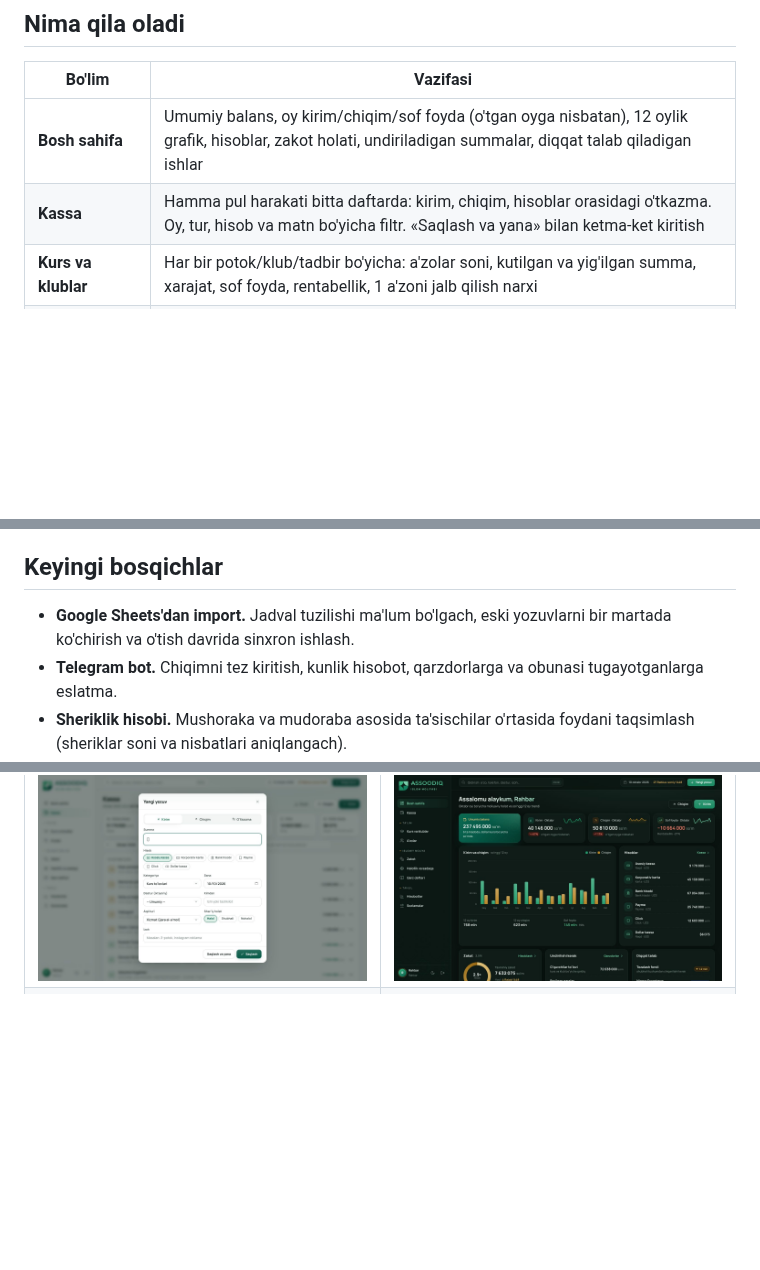
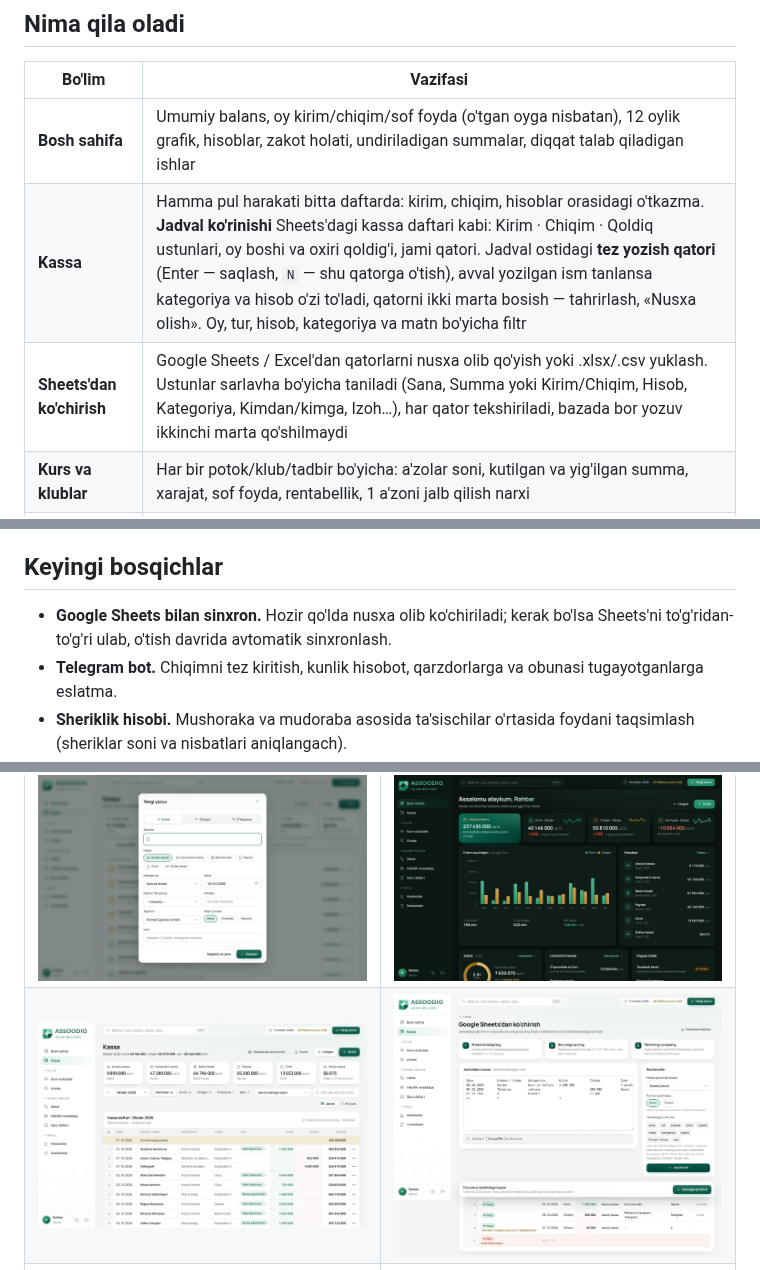
Before and after one commit to vasilakhadjimatova-stack/Assoodiq, a Markdown page: README.md, 3 parts joined by grey strips. Drawn GitHub-style; pictures changed too: docs/screens/desk-kassa-import.jpg (added), docs/screens/desk-light-kassa.jpg; blank space fills up the shorter version.

```diff
--- a/README.md
+++ b/README.md
@@ -11,7 +11,8 @@ ichiga qurilgan.
 | Bo'lim | Vazifasi |
 |---|---|
 | **Bosh sahifa** | Umumiy balans, oy kirim/chiqim/sof foyda (o'tgan oyga nisbatan), 12 oylik grafik, hisoblar, zakot holati, undiriladigan summalar, diqqat talab qiladigan ishlar |
-| **Kassa** | Hamma pul harakati bitta daftarda: kirim, chiqim, hisoblar orasidagi o'tkazma. Oy, tur, hisob va matn bo'yicha filtr. «Saqlash va yana» bilan ketma-ket kiritish |
+| **Kassa** | Hamma pul harakati bitta daftarda: kirim, chiqim, hisoblar orasidagi o'tkazma. **Jadval ko'rinishi** Sheets'dagi kassa daftari kabi: Kirim · Chiqim · Qoldiq ustunlari, oy boshi va oxiri qoldig'i, jami qatori. Jadval ostidagi **tez yozish qatori** (Enter — saqlash, `N` — shu qatorga o'tish), avval yozilgan ism tanlansa kategoriya va hisob o'zi to'ladi, qatorni ikki marta bosish — tahrirlash, «Nusxa olish». Oy, tur, hisob, kategoriya va matn bo'yicha filtr |
+| **Sheets'dan ko'chirish** | Google Sheets / Excel'dan qatorlarni nusxa olib qo'yish yoki .xlsx/.csv yuklash. Ustunlar sarlavha bo'yicha taniladi (Sana, Summa yoki Kirim/Chiqim, Hisob, Kategoriya, Kimdan/kimga, Izoh…), har qator tekshiriladi, bazada bor yozuv ikkinchi marta qo'shilmaydi |
 | **Kurs va klublar** | Har bir potok/klub/tadbir bo'yicha: a'zolar soni, kutilgan va yig'ilgan summa, xarajat, sof foyda, rentabellik, 1 a'zoni jalb qilish narxi |
 | **A'zolar** | O'quvchi va klub a'zolari, kim qancha to'lagan va qancha qarz. Klub obunasini bir tugma bilan uzaytirish, muddati tugayotganlar ro'yxati |
 | **Zakot** | Naqd, undiriladigan haqlar, tovar zaxirasi va qarzlar daftardan avtomatik yig'iladi. Nisob oltin (85 g) yoki kumush (595 g) bo'yicha. Havl sanasi hijriy taqvimda, hisob-kitoblar tarixi saqlanadi |
@@ -116,8 +118,8 @@ tushirishdan oldin Assoodiq'ning shariat maslahatchisi bilan ko'rib chiqing:
 
 ## Keyingi bosqichlar
 
-- **Google Sheets'dan import.** Jadval tuzilishi ma'lum bo'lgach, eski yozuvlarni bir martada
-  ko'chirish va o'tish davrida sinxron ishlash.
+- **Google Sheets bilan sinxron.** Hozir qo'lda nusxa olib ko'chiriladi; kerak bo'lsa Sheets'ni
+  to'g'ridan-to'g'ri ulab, o'tish davrida avtomatik sinxronlash.
 - **Telegram bot.** Chiqimni tez kiritish, kunlik hisobot, qarzdorlarga va obunasi tugayotganlarga eslatma.
 - **Sheriklik hisobi.** Mushoraka va mudoraba asosida ta'sischilar o'rtasida foydani taqsimlash
   (sheriklar soni va nisbatlari aniqlangach).
@@ -133,4 +135,5 @@ tushirishdan oldin Assoodiq'ning shariat maslahatchisi bilan ko'rib chiqing:
 | ![Kirish](docs/screens/desk-light-login.jpg) | ![Zakot](docs/screens/desk-light-zakot.jpg) |
 | ![Dasturlar](docs/screens/desk-light-dasturlar.jpg) | ![Halollik](docs/screens/desk-light-halollik.jpg) |
 | ![Kirim oynasi](docs/screens/desk-modal-kirim.jpg) | ![Qorong'i mavzu](docs/screens/desk-dark-home.jpg) |
+| ![Kassa daftari](docs/screens/desk-light-kassa.jpg) | ![Sheets'dan ko'chirish](docs/screens/desk-kassa-import.jpg) |
 | ![Mobil](docs/screens/mob-light-home.jpg) | ![Mobil oyna](docs/screens/mob-modal-kirim.jpg) |
```
Also changed, not shown: other parts of README.md (+1 -0 lines), 12 other files.
